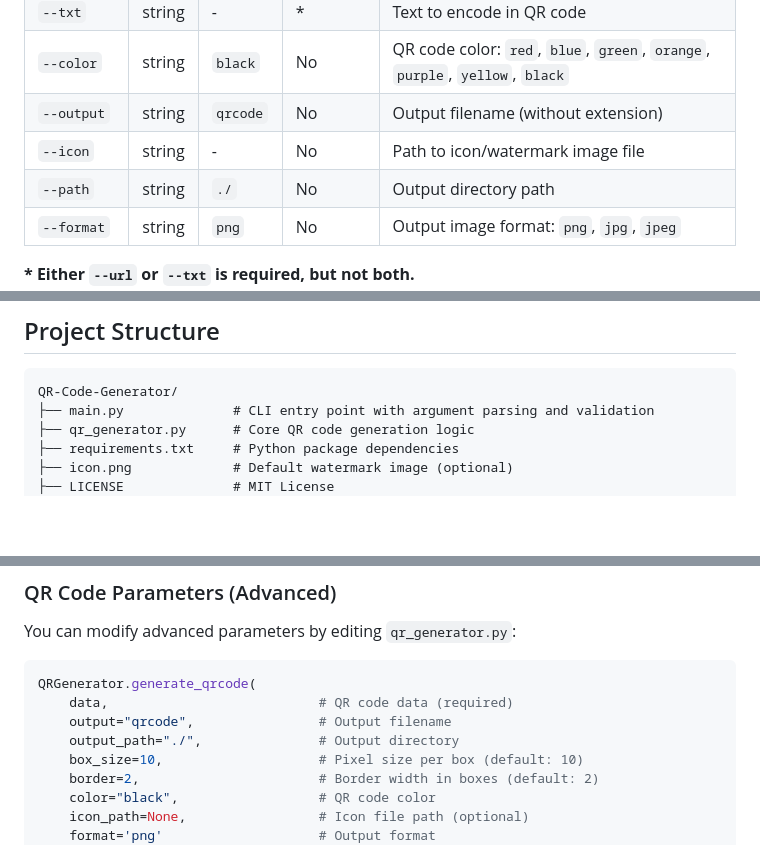
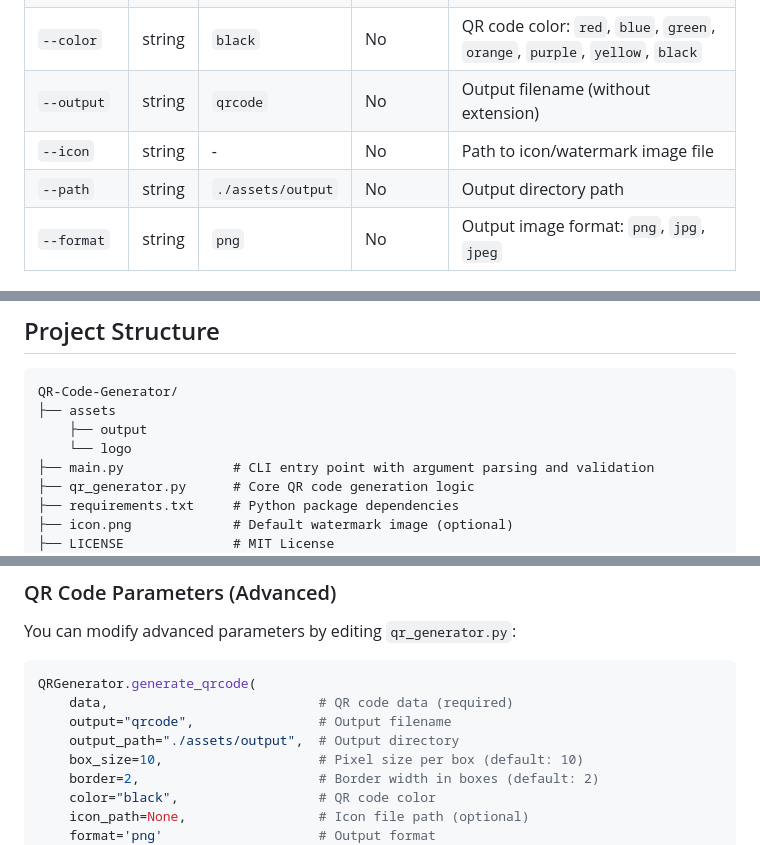
Before and after one commit to Ahmed122000/QR-Code-Generator, a Markdown page: README.md, 3 parts joined by grey strips. Drawn GitHub-style; blank space fills up the shorter version.

````diff
--- a/README.md
+++ b/README.md
@@ -88,7 +88,7 @@ python main.py --url "https://example.com" --icon icon.png
 | `--color` | string | `black` | No | QR code color: `red`, `blue`, `green`, `orange`, `purple`, `yellow`, `black` |
 | `--output` | string | `qrcode` | No | Output filename (without extension) |
 | `--icon` | string | - | No | Path to icon/watermark image file |
-| `--path` | string | `./` | No | Output directory path |
+| `--path` | string | `./assets/output` | No | Output directory path |
 | `--format` | string | `png` | No | Output image format: `png`, `jpg`, `jpeg` |
 
 **\* Either `--url` or `--txt` is required, but not both.**
@@ -134,6 +134,9 @@ python main.py --url "https://example.com" --color blue --icon watermark.png --p
 
 ```
 QR-Code-Generator/
+├── assets
+    ├── output
+    └── logo
 ├── main.py              # CLI entry point with argument parsing and validation
 ├── qr_generator.py      # Core QR code generation logic
 ├── requirements.txt     # Python package dependencies
@@ -181,7 +184,7 @@ You can modify advanced parameters by editing `qr_generator.py`:
 QRGenerator.generate_qrcode(
     data,                           # QR code data (required)
     output="qrcode",                # Output filename
-    output_path="./",               # Output directory
+    output_path="./assets/output",  # Output directory
     box_size=10,                    # Pixel size per box (default: 10)
     border=2,                       # Border width in boxes (default: 2)
     color="black",                  # QR code color
````
